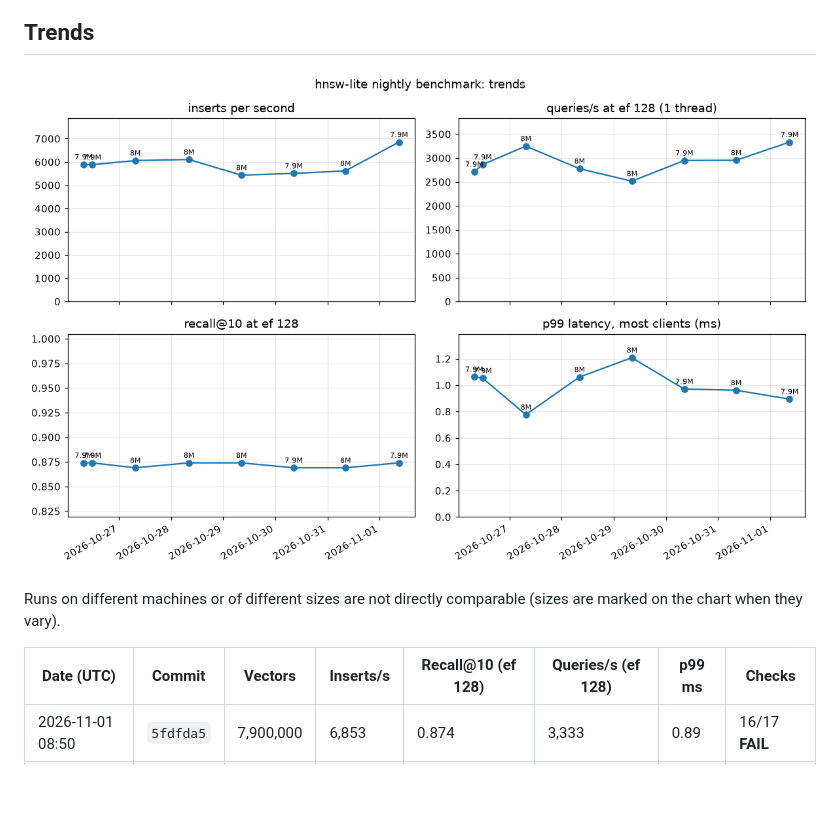
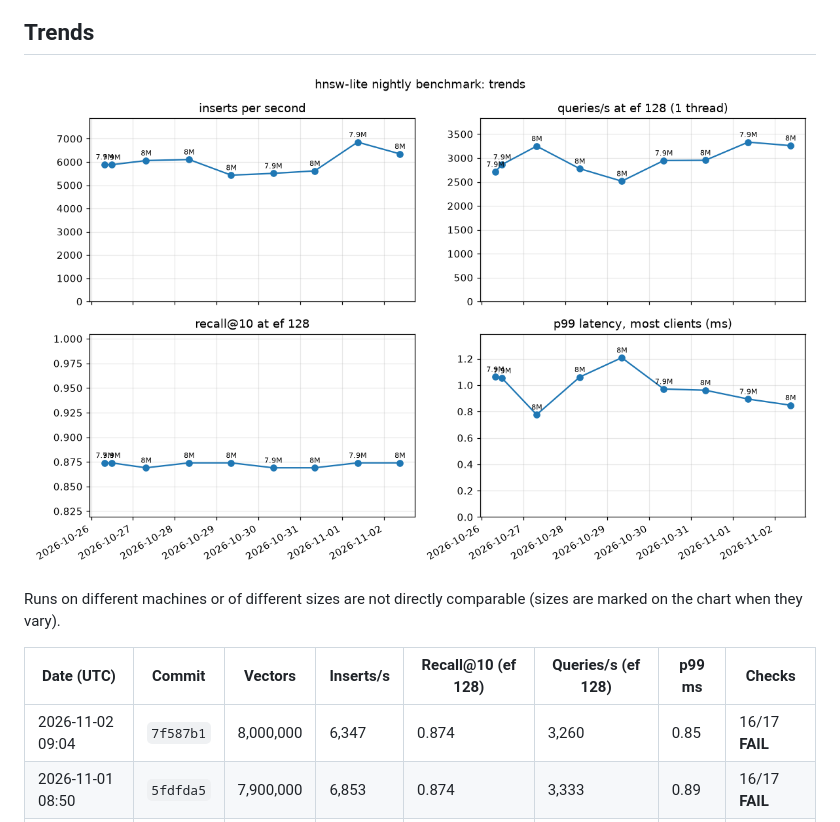
Before and after one commit to praknig/hnsw_lite, a Markdown page: README.md, the part around one of its changes. GitHub-like rendering; pictures changed too: history.png; blank space fills up the shorter version.

```diff
--- a/README.md
+++ b/README.md
@@ -22,6 +22,7 @@ Runs on different machines or of different sizes are not directly comparable (si
 
 | Date (UTC) | Commit | Vectors | Inserts/s | Recall@10 (ef 128) | Queries/s (ef 128) | p99 ms | Checks |
 |---|---|---|---|---|---|---|---|
+| 2026-11-02 09:04 | `7f587b1` | 8,000,000 | 6,347 | 0.874 | 3,260 | 0.85 | 16/17 **FAIL** |
 | 2026-11-01 08:50 | `5fdfda5` | 7,900,000 | 6,853 | 0.874 | 3,333 | 0.89 | 16/17 **FAIL** |
 | 2026-10-31 08:14 | `d411208` | 8,000,000 | 5,615 | 0.869 | 2,953 | 0.96 | 16/17 **FAIL** |
 | 2026-10-30 08:23 | `7108dfa` | 7,900,000 | 5,510 | 0.869 | 2,948 | 0.97 | 16/17 **FAIL** |
```
Also changed, not shown: other parts of README.md (+2 -2 lines), latest-build.png, latest-load.png, latest-recall.png, 2 other files.
